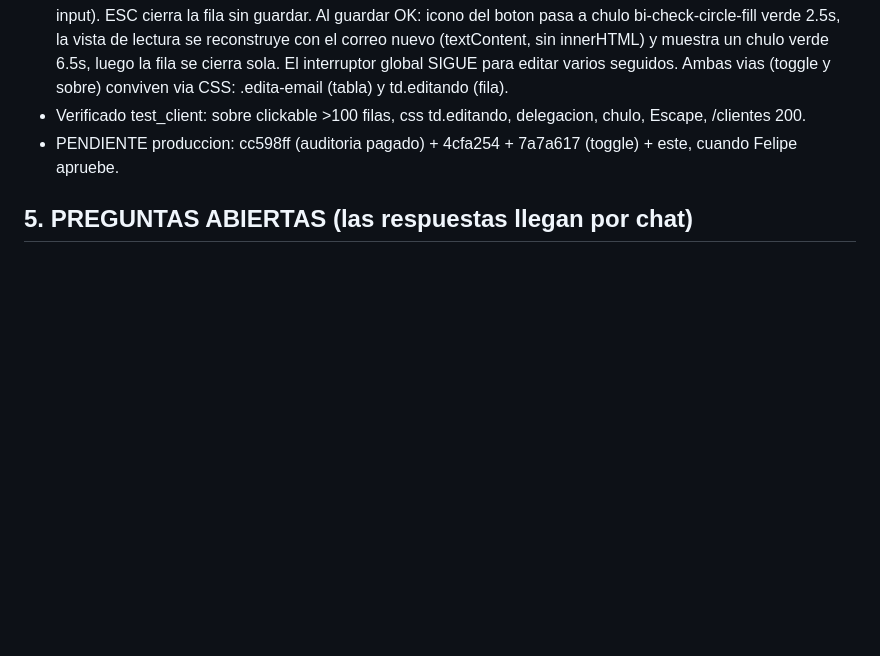
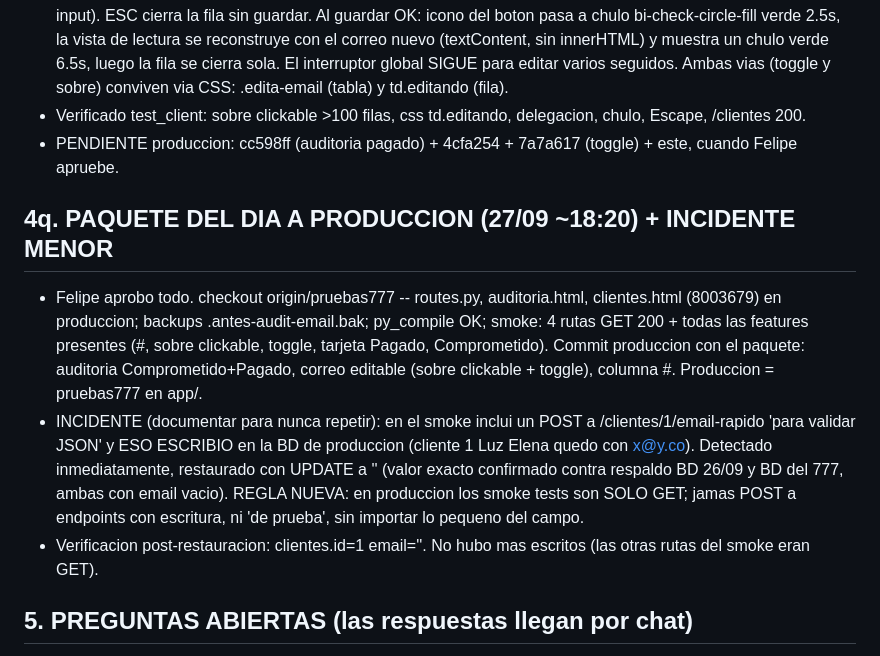
Before and after one commit to FelipeBossioZ/SistemaCobrosGit, a Markdown page: MEMORIA_CONTINUIDAD_2026-09-26.md, the part around the change. Drawn GitHub-style; blank space fills up the shorter version.

Commit message:
Memoria: despliegue a produccion + regla smoke solo GET

```diff
--- a/MEMORIA_CONTINUIDAD_2026-09-26.md
+++ b/MEMORIA_CONTINUIDAD_2026-09-26.md
@@ -178,6 +178,11 @@ Decisiones de Felipe (cerradas): 1) el presupuesto NUNCA se digita: se construye
 - Verificado test_client: sobre clickable >100 filas, css td.editando, delegacion, chulo, Escape, /clientes 200.
 - PENDIENTE produccion: cc598ff (auditoria pagado) + 4cfa254 + 7a7a617 (toggle) + este, cuando Felipe apruebe.
 
+## 4q. PAQUETE DEL DIA A PRODUCCION (27/09 ~18:20) + INCIDENTE MENOR
+- Felipe aprobo todo. checkout origin/pruebas777 -- routes.py, auditoria.html, clientes.html (8003679) en produccion; backups .antes-audit-email.bak; py_compile OK; smoke: 4 rutas GET 200 + todas las features presentes (#, sobre clickable, toggle, tarjeta Pagado, Comprometido). Commit produccion con el paquete: auditoria Comprometido+Pagado, correo editable (sobre clickable + toggle), columna #. Produccion = pruebas777 en app/.
+- INCIDENTE (documentar para nunca repetir): en el smoke inclui un POST a /clientes/1/email-rapido 'para validar JSON' y ESO ESCRIBIO en la BD de produccion (cliente 1 Luz Elena quedo con x@y.co). Detectado inmediatamente, restaurado con UPDATE a '' (valor exacto confirmado contra respaldo BD 26/09 y BD del 777, ambas con email vacio). REGLA NUEVA: en produccion los smoke tests son SOLO GET; jamas POST a endpoints con escritura, ni 'de prueba', sin importar lo pequeno del campo.
+- Verificacion post-restauracion: clientes.id=1 email=''. No hubo mas escritos (las otras rutas del smoke eran GET).
+
 ## 5. PREGUNTAS ABIERTAS (las respuestas llegan por chat)
 Q1 renta base: ¿guardar al confirmar (recomendado, auditable) o derivar en vivo?
 Q2 sin match en maestro: se marca y se lista (propuesto y aceptado en linea general: color + nota visible).
```
